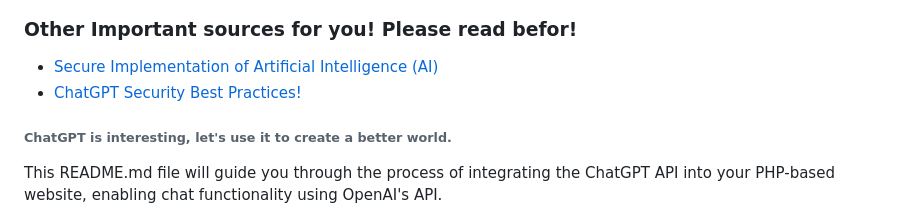
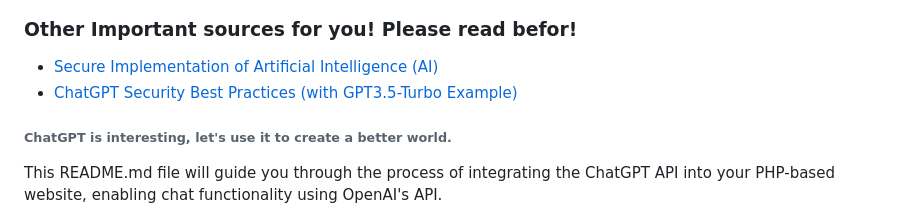
Before and after one commit to VolkanSah/GPT-API-Integration-in-HTML-CSS-with-JS-PHP, a Markdown page: README.md, the part around the change. GitHub-like rendering.

```diff
--- a/README.md
+++ b/README.md
@@ -5,7 +5,7 @@
 
 ### Other Important sources for you! Please read befor!
 - [Secure Implementation of Artificial Intelligence (AI)](https://github.com/VolkanSah/Implementing-AI-Systems-Whitepaper)
-- [ChatGPT Security Best Practices!](https://github.com/VolkanSah/ChatGPT-Security-Best-Practices)
+- [ChatGPT Security Best Practices (with GPT3.5-Turbo Example)](https://github.com/VolkanSah/ChatGPT-Security-Best-Practices)
 ###### ChatGPT is interesting, let's use it to create a better world.
 
 This README.md file will guide you through the process of integrating the ChatGPT API into your PHP-based website, enabling chat functionality using OpenAI's API.
```
